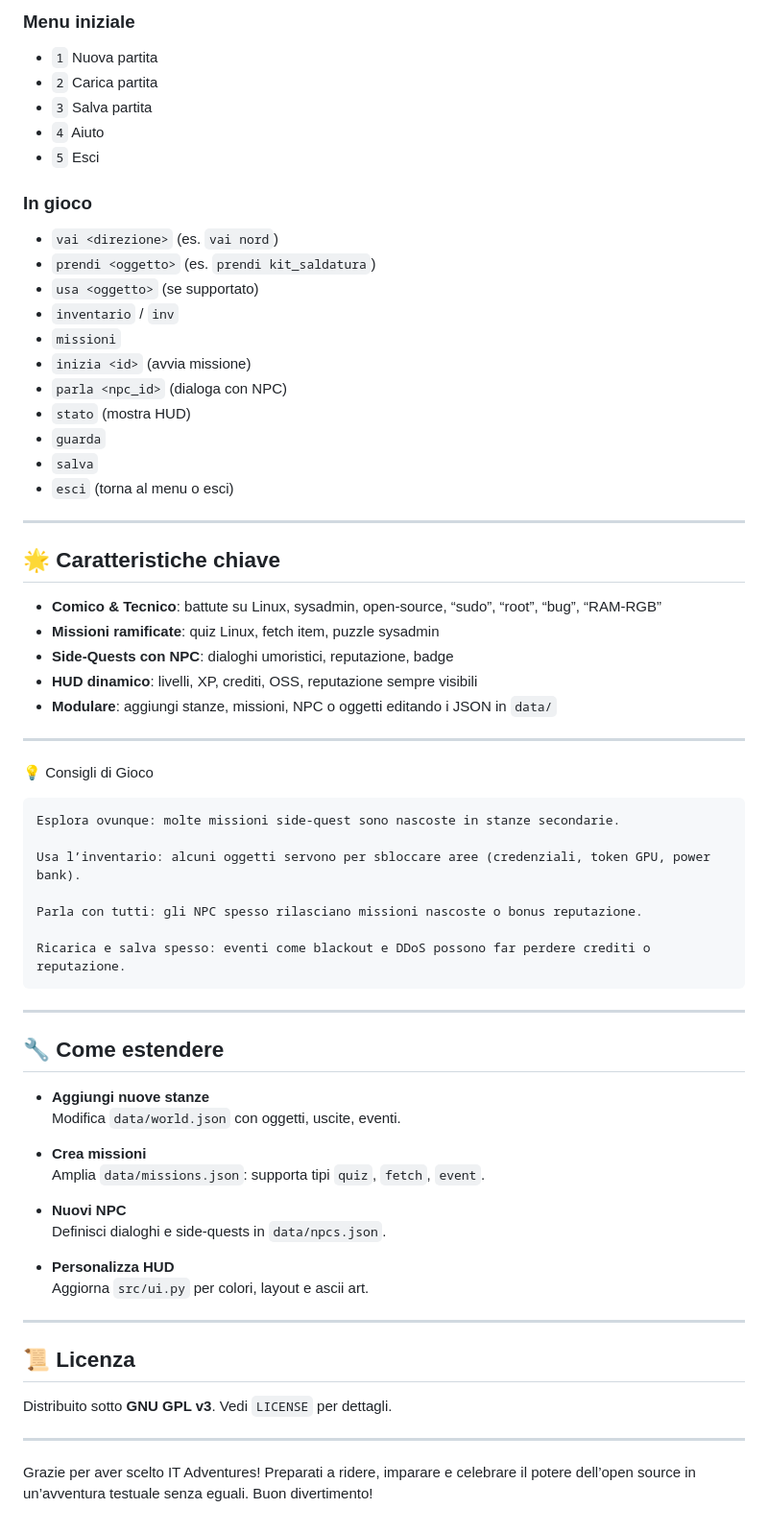
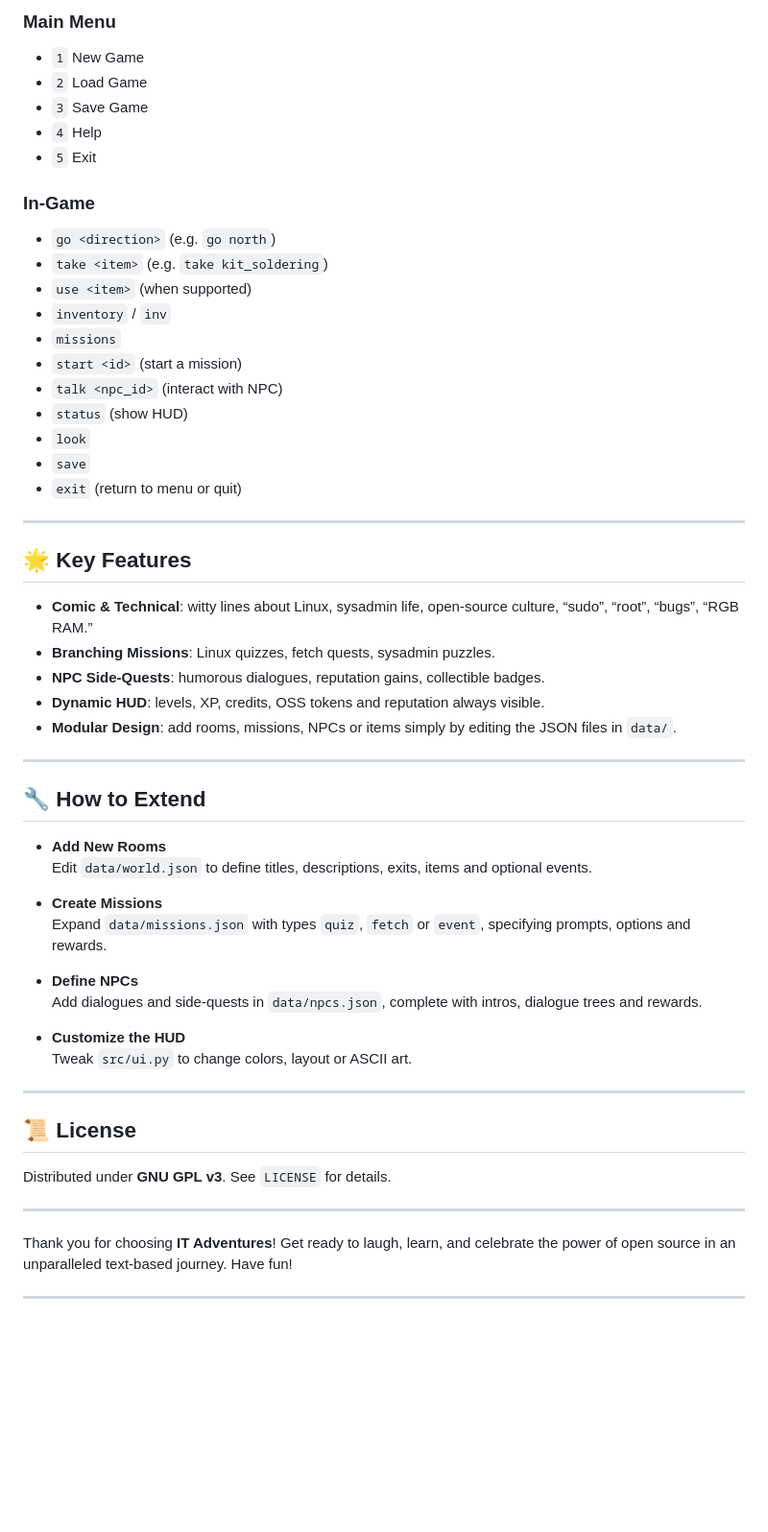
Before and after one commit to jaheere/IT-Adventures, a Markdown page: README.md, the part around one of its changes. Shown at 96% size. Drawn GitHub-style; blank space fills up the shorter version.

```diff
--- a/README.md
+++ b/README.md
@@ -84,68 +80,58 @@ it-adventures/
 
-### Menu iniziale
-- `1` Nuova partita
-- `2` Carica partita
-- `3` Salva partita
-- `4` Aiuto
-- `5` Esci
+### Main Menu
+- `1` New Game
+- `2` Load Game
+- `3` Save Game
+- `4` Help
+- `5` Exit
 
-### In gioco
-- `vai <direzione>` (es. `vai nord`)
-- `prendi <oggetto>` (es. `prendi kit_saldatura`)
-- `usa <oggetto>` (se supportato)
-- `inventario` / `inv`
-- `missioni`
-- `inizia <id>` (avvia missione)
-- `parla <npc_id>` (dialoga con NPC)
-- `stato` (mostra HUD)
-- `guarda`
-- `salva`
-- `esci` (torna al menu o esci)
+### In-Game
+- `go <direction>` (e.g. `go north`)
+- `take <item>` (e.g. `take kit_soldering`)
+- `use <item>` (when supported)
+- `inventory` / `inv`
+- `missions`
+- `start <id>` (start a mission)
+- `talk <npc_id>` (interact with NPC)
+- `status` (show HUD)
+- `look`
+- `save`
+- `exit` (return to menu or quit)
 
 ---
 
-## 🌟 Caratteristiche chiave
+## 🌟 Key Features
 
-- **Comico & Tecnico**: battute su Linux, sysadmin, open-source, “sudo”, “root”, “bug”, “RAM-RGB”
-- **Missioni ramificate**: quiz Linux, fetch item, puzzle sysadmin
-- **Side-Quests con NPC**: dialoghi umoristici, reputazione, badge
-- **HUD dinamico**: livelli, XP, crediti, OSS, reputazione sempre visibili
-- **Modulare**: aggiungi stanze, missioni, NPC o oggetti editando i JSON in `data/`
+- **Comic & Technical**: witty lines about Linux, sysadmin life, open-source culture, “sudo”, “root”, “bugs”, “RGB RAM.”
+- **Branching Missions**: Linux quizzes, fetch quests, sysadmin puzzles.
+- **NPC Side-Quests**: humorous dialogues, reputation gains, collectible badges.
+- **Dynamic HUD**: levels, XP, credits, OSS tokens and reputation always visible.
+- **Modular Design**: add rooms, missions, NPCs or items simply by editing the JSON files in `data/`.
 
 ---
 
-💡 Consigli di Gioco
+## 🔧 How to Extend
 
-    Esplora ovunque: molte missioni side-quest sono nascoste in stanze secondarie.
+- **Add New Rooms**
+  Edit `data/world.json` to define titles, descriptions, exits, items and optional events.
 
-    Usa l’inventario: alcuni oggetti servono per sbloccare aree (credenziali, token GPU, power bank).
+- **Create Missions**
+  Expand `data/missions.json` with types `quiz`, `fetch` or `event`, specifying prompts, options and rewards.
 
-    Parla con tutti: gli NPC spesso rilasciano missioni nascoste o bonus reputazione.
+- **Define NPCs**
+  Add dialogues and side-quests in `data/npcs.json`, complete with intros, dialogue trees and rewards.
 
-    Ricarica e salva spesso: eventi come blackout e DDoS possono far perdere crediti o reputazione.
+- **Customize the HUD**
+  Tweak `src/ui.py` to change colors, layout or ASCII art.
 
 ---
 
-## 🔧 Come estendere
+## 📜 License
 
-- **Aggiungi nuove stanze**
-  Modifica `data/world.json` con oggetti, uscite, eventi.
-
-- **Crea missioni**
-  Amplia `data/missions.json`: supporta tipi `quiz`, `fetch`, `event`.
-
-- **Nuovi NPC**
-  Definisci dialoghi e side-quests in `data/npcs.json`.
-
-- **Personalizza HUD**
-  Aggiorna `src/ui.py` per colori, layout e ascii art.
+Distributed under **GNU GPL v3**. See `LICENSE` for details.
 
 ---
 
-## 📜 Licenza
-
-Distribuito sotto **GNU GPL v3**. Vedi `LICENSE` per dettagli.
+Thank you for choosing **IT Adventures**! Get ready to laugh, learn, and celebrate the power of open source in an unparalleled text-based journey. Have fun!
 
 ---
-
-Grazie per aver scelto IT Adventures! Preparati a ridere, imparare e celebrare il potere dell’open source in un’avventura testuale senza eguali. Buon divertimento!
```
Also changed, not shown: other parts of README.md (+26 -30 lines).
